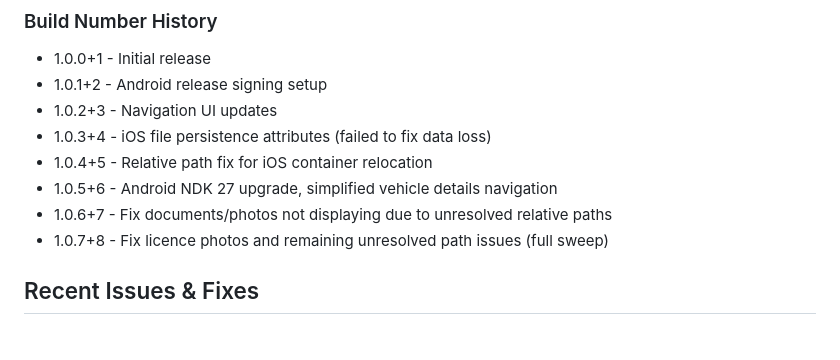
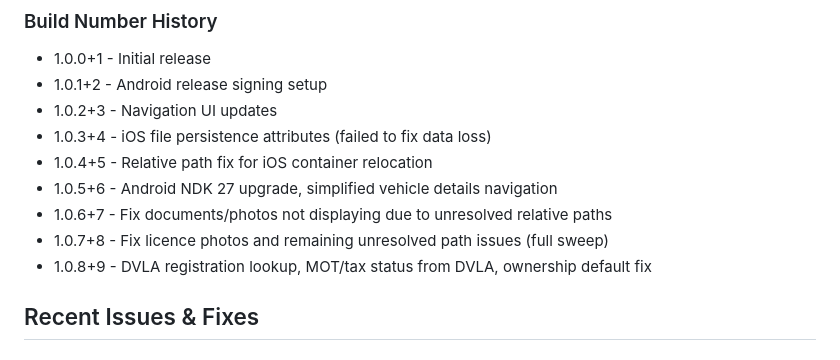
Before and after one commit to bradymd/myvehicles, a Markdown page: CLAUDE.md, the part around the change. Drawn GitHub-style.

Commit message:
Update CLAUDE.md build history for 1.0.8+9
Co-Authored-By: Claude Opus 4.6 <noreply@anthropic.com>

```diff
--- a/CLAUDE.md
+++ b/CLAUDE.md
@@ -28,6 +28,7 @@
 - 1.0.5+6 - Android NDK 27 upgrade, simplified vehicle details navigation
 - 1.0.6+7 - Fix documents/photos not displaying due to unresolved relative paths
 - 1.0.7+8 - Fix licence photos and remaining unresolved path issues (full sweep)
+- 1.0.8+9 - DVLA registration lookup, MOT/tax status from DVLA, ownership default fix
 
 ## Recent Issues & Fixes
 
```
